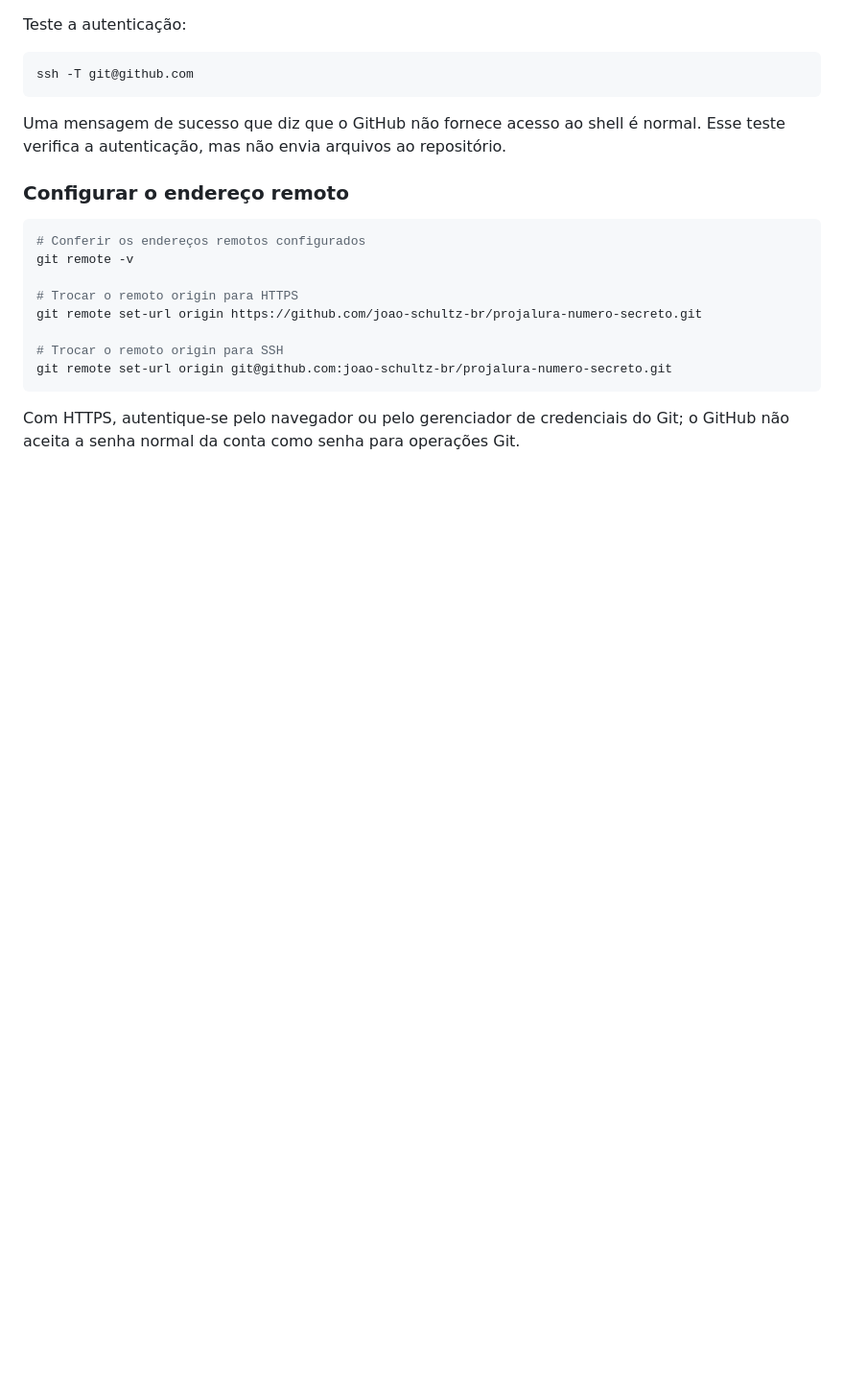
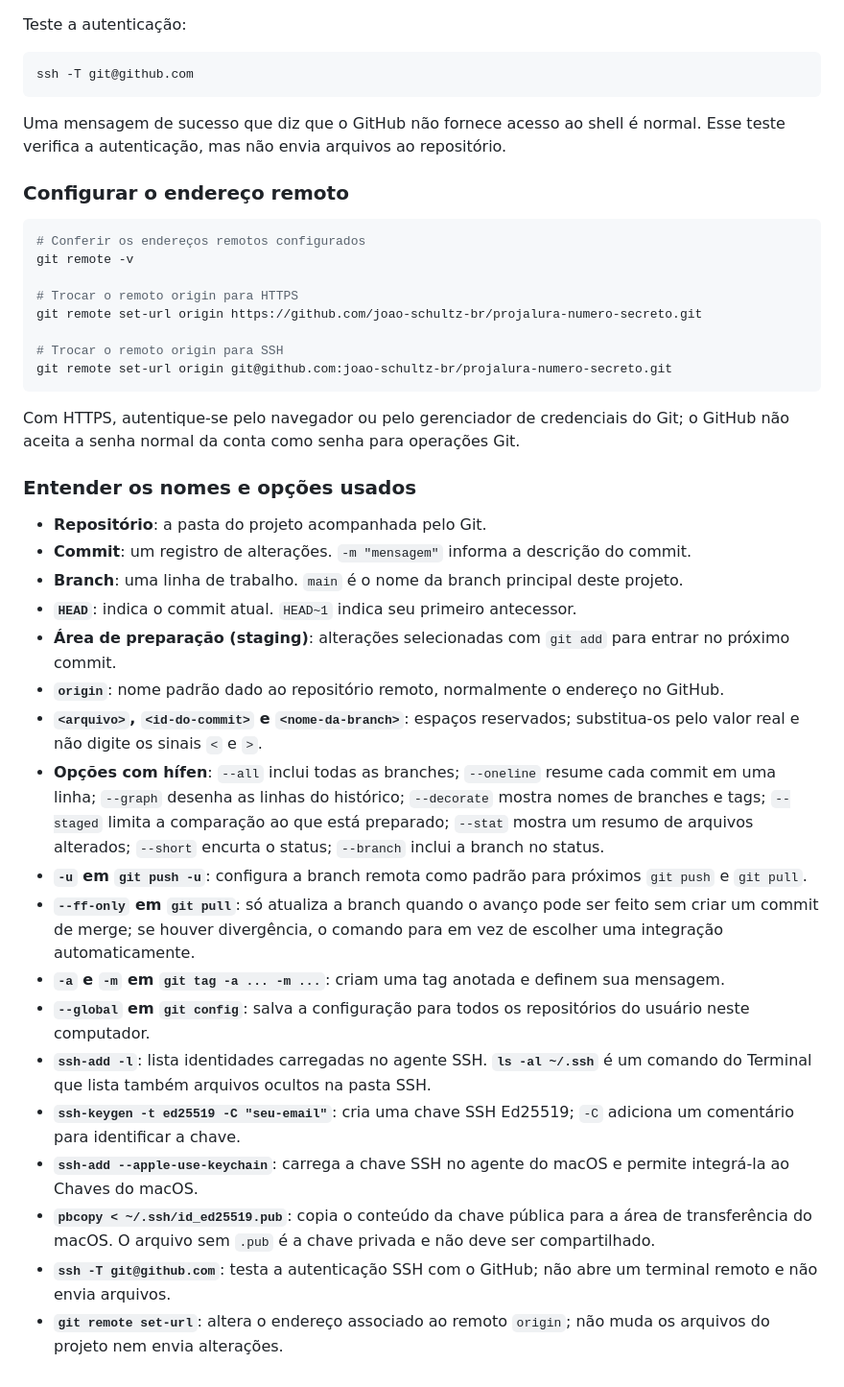
Before and after one commit to joao-schultz-br/projalura-numero-secreto, a Markdown page: README.md, the part around one of its changes. Shown at 96% size. GitHub-like rendering; blank space fills up the shorter version.

Commit message:
Atualização com mais comandos

````diff
--- a/README.md
+++ b/README.md
@@ -228,3 +254,24 @@ git remote set-url origin git@github.com:joao-schultz-br/projalura-numero-secret
 ```
 
 Com HTTPS, autentique-se pelo navegador ou pelo gerenciador de credenciais do Git; o GitHub não aceita a senha normal da conta como senha para operações Git.
+
+### Entender os nomes e opções usados
+
+- **Repositório**: a pasta do projeto acompanhada pelo Git.
+- **Commit**: um registro de alterações. `-m "mensagem"` informa a descrição do commit.
+- **Branch**: uma linha de trabalho. `main` é o nome da branch principal deste projeto.
+- **`HEAD`**: indica o commit atual. `HEAD~1` indica seu primeiro antecessor.
+- **Área de preparação (staging)**: alterações selecionadas com `git add` para entrar no próximo commit.
+- **`origin`**: nome padrão dado ao repositório remoto, normalmente o endereço no GitHub.
+- **`<arquivo>`, `<id-do-commit>` e `<nome-da-branch>`**: espaços reservados; substitua-os pelo valor real e não digite os sinais `<` e `>`.
+- **Opções com hífen**: `--all` inclui todas as branches; `--oneline` resume cada commit em uma linha; `--graph` desenha as linhas do histórico; `--decorate` mostra nomes de branches e tags; `--staged` limita a comparação ao que está preparado; `--stat` mostra um resumo de arquivos alterados; `--short` encurta o status; `--branch` inclui a branch no status.
+- **`-u` em `git push -u`**: configura a branch remota como padrão para próximos `git push` e `git pull`.
+- **`--ff-only` em `git pull`**: só atualiza a branch quando o avanço pode ser feito sem criar um commit de merge; se houver divergência, o comando para em vez de escolher uma integração automaticamente.
+- **`-a` e `-m` em `git tag -a ... -m ...`**: criam uma tag anotada e definem sua mensagem.
+- **`--global` em `git config`**: salva a configuração para todos os repositórios do usuário neste computador.
+- **`ssh-add -l`**: lista identidades carregadas no agente SSH. **`ls -al ~/.ssh`** é um comando do Terminal que lista também arquivos ocultos na pasta SSH.
+- **`ssh-keygen -t ed25519 -C "seu-email"`**: cria uma chave SSH Ed25519; `-C` adiciona um comentário para identificar a chave.
+- **`ssh-add --apple-use-keychain`**: carrega a chave SSH no agente do macOS e permite integrá-la ao Chaves do macOS.
+- **`pbcopy < ~/.ssh/id_ed25519.pub`**: copia o conteúdo da chave pública para a área de transferência do macOS. O arquivo sem `.pub` é a chave privada e não deve ser compartilhado.
+- **`ssh -T git@github.com`**: testa a autenticação SSH com o GitHub; não abre um terminal remoto e não envia arquivos.
+- **`git remote set-url`**: altera o endereço associado ao remoto `origin`; não muda os arquivos do projeto nem envia alterações.
````
Also changed, not shown: other parts of README.md (+27 -1 lines).
